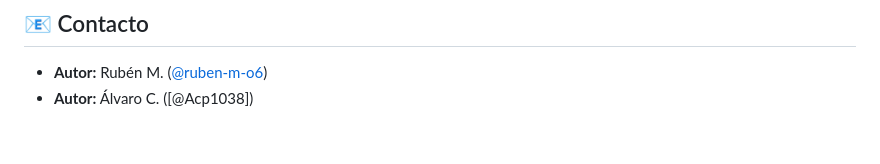
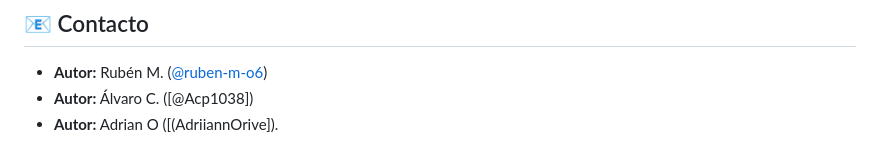
Before and after one commit to ruben-m-o6/exposici-n-a-metales-pesados-y-su-asociaci-n-con-Alzheimer-y-Parkinson, a Markdown page: README.md, the part around the change. Drawn GitHub-style.

Commit message:
Correct author entry formatting in README
Fix formatting for Adrian O's author entry.

```diff
--- a/README.md
+++ b/README.md
@@ -396,3 +396,4 @@ Este proyecto está bajo la licencia **MIT**. Ver archivo [`LICENSE`](LICENSE) p
 
 - **Autor:** Rubén M. ([@ruben-m-o6](https://github.com/ruben-m-o6))
 - **Autor:** Álvaro C. ([@Acp1038])
+- **Autor:** Adrian O  ([(AdriiannOrive]).
```
